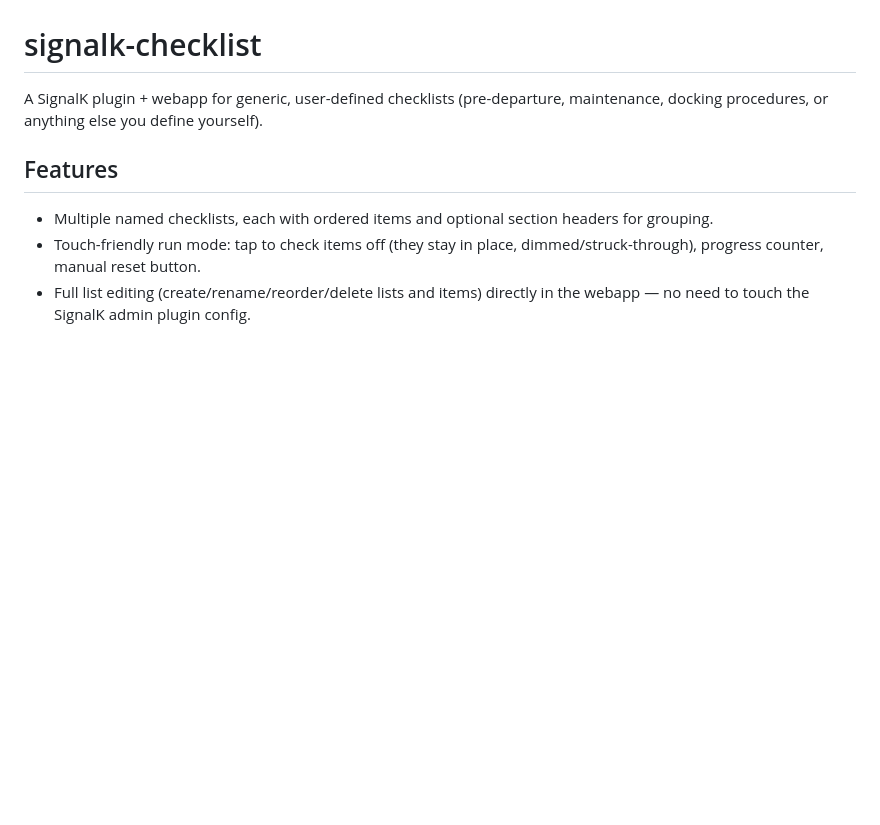
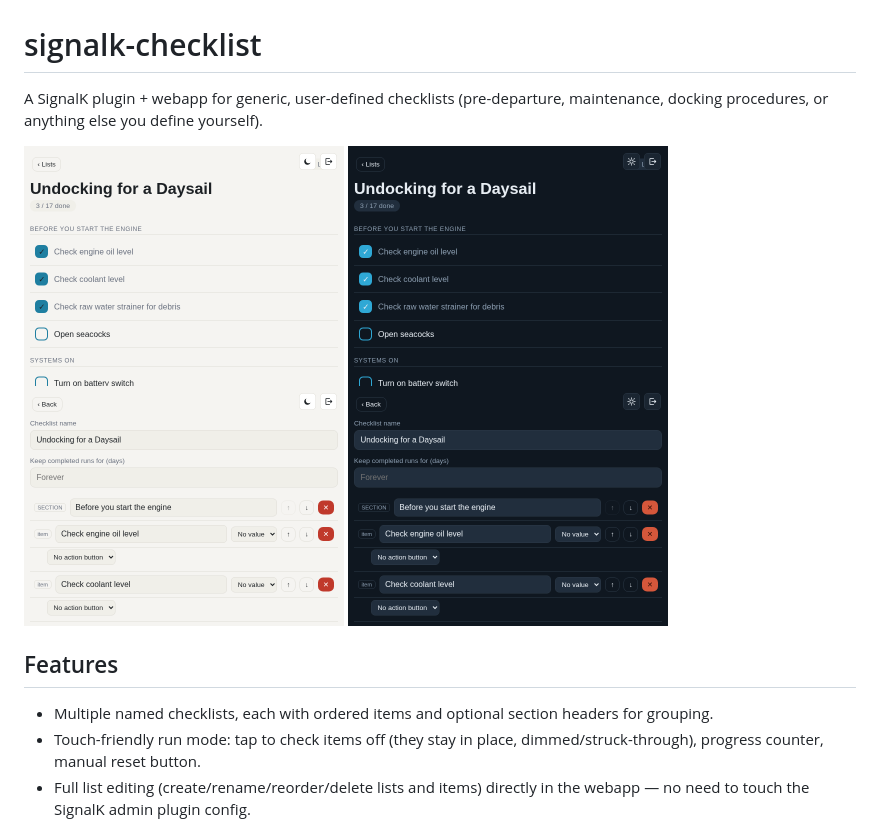
Before and after one commit to BoatHacks/signalk-checklist, a Markdown page: README.md, the part around the change. Rendered like a GitHub page; pictures changed too: docs/screenshots/checklist-dark.png (added), docs/screenshots/checklist-light.png (added), docs/screenshots/edit-dark.png (added); blank space fills up the shorter version.

Commit message:
Add App Store and README screenshots
640x480 captures of checklist mode and edit mode, light and dark
theme, using a fictional undocking-for-a-daysail checklist. Wired
into signalk.screenshots in package.json for the App Store listing
and embedded in the README.

Closes #1

```diff
--- a/README.md
+++ b/README.md
@@ -2,6 +2,13 @@
 
 A SignalK plugin + webapp for generic, user-defined checklists (pre-departure,
 maintenance, docking procedures, or anything else you define yourself).
+
+<p>
+  <img src="docs/screenshots/checklist-light.png" width="320" alt="Checklist mode, light theme" />
+  <img src="docs/screenshots/checklist-dark.png" width="320" alt="Checklist mode, dark theme" />
+  <img src="docs/screenshots/edit-light.png" width="320" alt="Edit mode, light theme" />
+  <img src="docs/screenshots/edit-dark.png" width="320" alt="Edit mode, dark theme" />
+</p>
 
 ## Features
 
```
Also changed, not shown: 1 other file.
